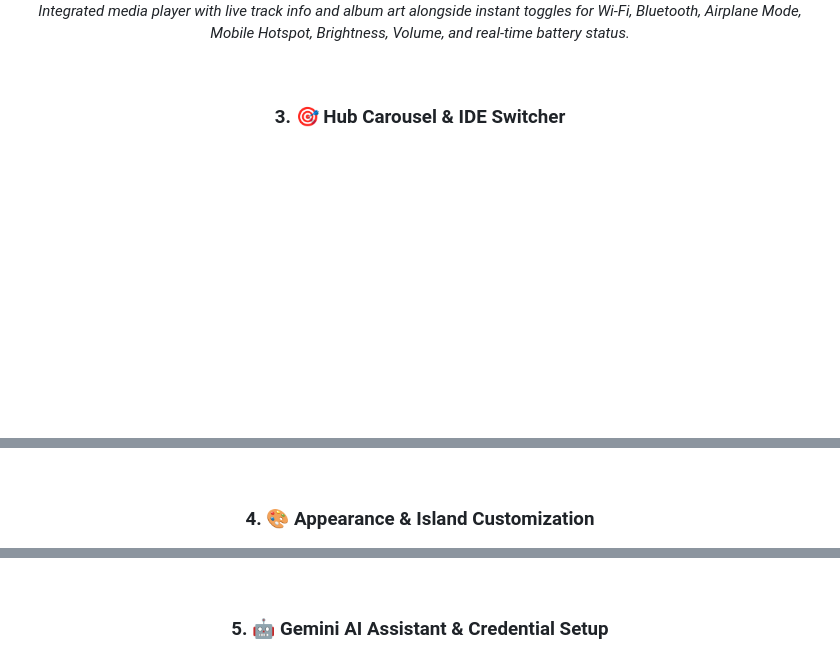
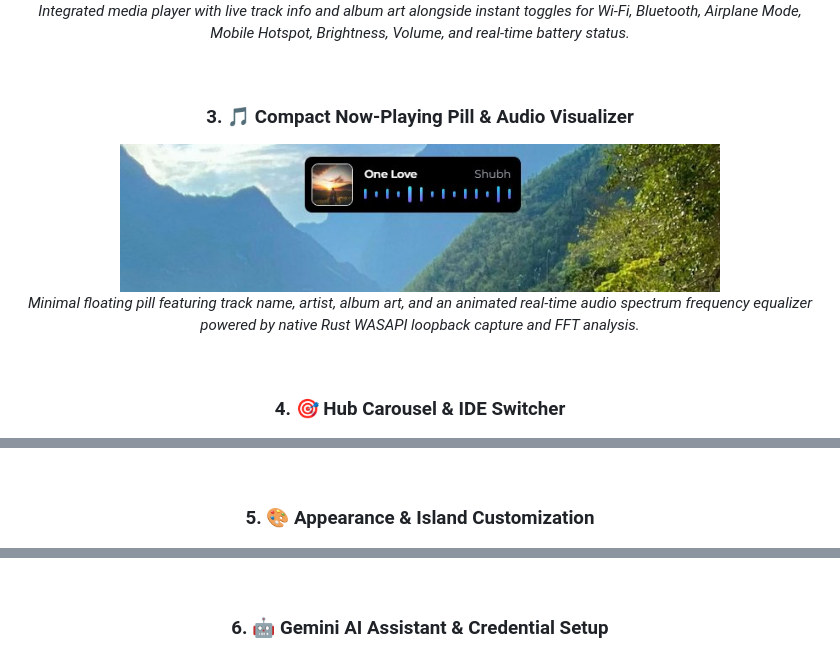
Before and after one commit to shubham7-dev/Dude, a Markdown page: README.md, 3 parts joined by grey strips. Rendered like a GitHub page; pictures changed too: assets/screenshot-now-playing-pill.jpg (added); blank space fills up the shorter version.

Commit message:
docs: add compact now-playing audio visualizer pill to README showcase

```diff
--- a/README.md
+++ b/README.md
@@ -56,19 +56,25 @@ Engineered with **Tauri 2, Rust, TypeScript, and Vite**, Dude operates with near
 
 <br>
 
-### 3. 🎯 Hub Carousel & IDE Switcher
+### 3. 🎵 Compact Now-Playing Pill & Audio Visualizer
+<img src="assets/screenshot-now-playing-pill.jpg" alt="Dude Compact Now-Playing Audio Visualizer Pill" width="600">
+<p><em>Minimal floating pill featuring track name, artist, album art, and an animated real-time audio spectrum frequency equalizer powered by native Rust WASAPI loopback capture and FFT analysis.</em></p>
+
+<br>
+
+### 4. 🎯 Hub Carousel & IDE Switcher
 <img src="assets/screenshot-hub-carousel.jpg" alt="Dude Hub Navigation Carousel & Quick Launchers" width="800">
 <p><em>Swipeable 3D card carousel navigating between Clipboard History, Agents Code Diff, and DropVault, with one-click direct launchers for Antigravity, VS Code, and Cursor.</em></p>
 
 <br>
 
-### 4. 🎨 Appearance & Island Customization
+### 5. 🎨 Appearance & Island Customization
 <img src="assets/screenshot-settings-appearance.jpg" alt="Dude Appearance & Island Customization" width="800">
 <p><em>Full aesthetic control: 4 collectible mascot colorways (Pink, Blue, Cream, Black), pill color palettes, corner roundness sliders, window opacity, and multi-monitor screen position presets.</em></p>
 
 <br>
 
-### 5. 🤖 Gemini AI Assistant & Credential Setup
+### 6. 🤖 Gemini AI Assistant & Credential Setup
 <img src="assets/screenshot-settings-ai.jpg" alt="Dude Gemini AI Settings and Encrypted Key Storage" width="800">
 <p><em>Instant connectivity to Google AI Studio with custom persona prompts, model selection (gemini-3.5-flash-lite), and encrypted Windows Credential Manager storage for your personal API key.</em></p>
 
```
Also changed, not shown: other parts of README.md (+6 -2 lines).
